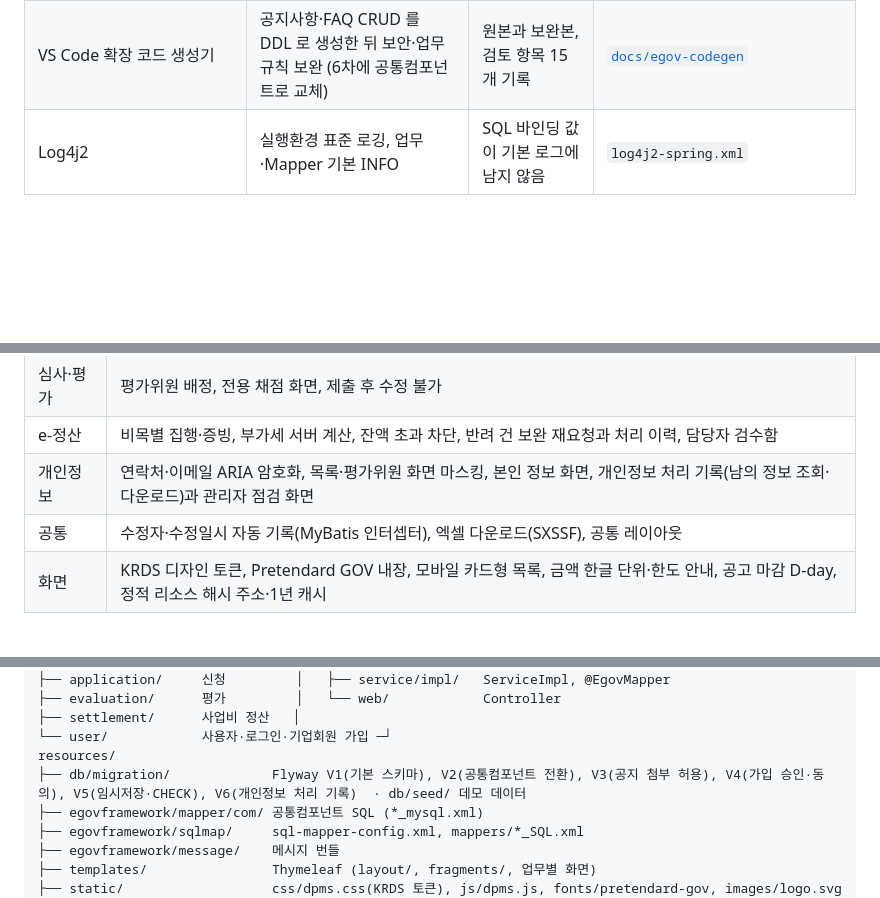
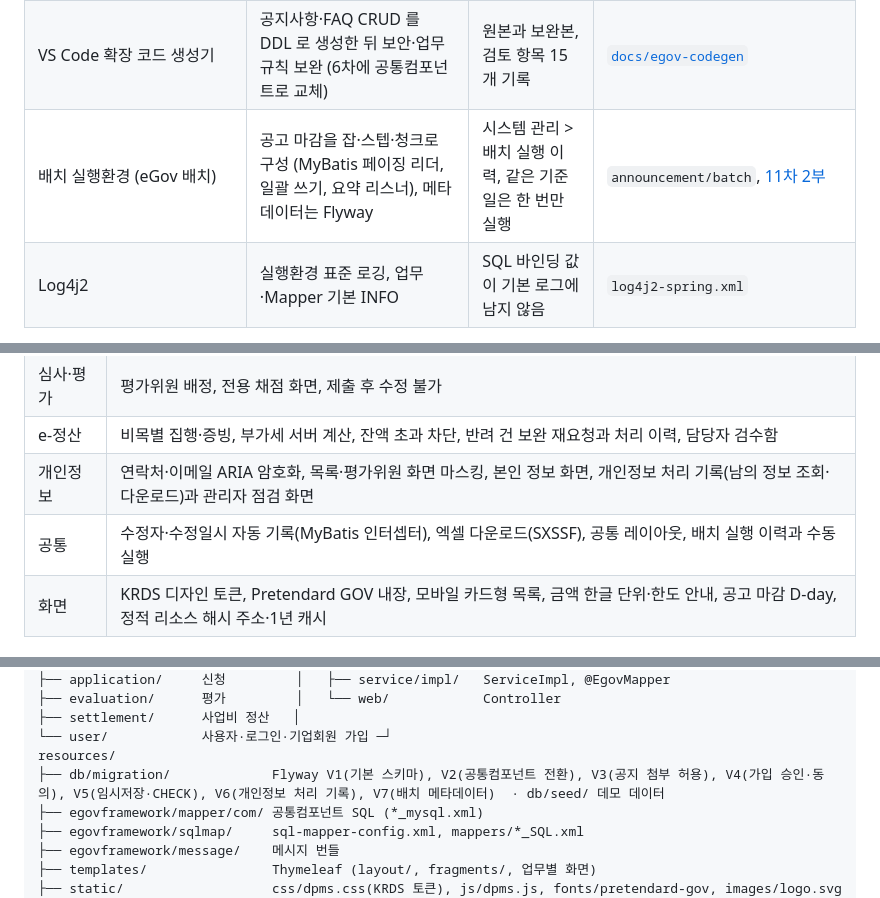
Before and after one commit to gwangco/daegu-pms, a Markdown page: README.md, 3 parts joined by grey strips. Rendered like a GitHub page; blank space fills up the shorter version.

```diff
--- a/README.md
+++ b/README.md
@@ -43,6 +43,7 @@
 | `MessageSource` | UTF-8 업무 메시지 번들 + `AppMessages` | 모든 안내 문구, 누락 키는 테스트에서 실패 | `egovframework/message` |
 | **공통컴포넌트** v5.0.7 | 공통코드·첨부파일·게시판·FAQ 의 서비스·DAO·SQL 을 가져와 업무 서비스가 호출. 원본의 트랜잭션 충돌·검색 오류·화면 값 저장·첨부 삭제 순서를 고쳐 씀 | 공지사항 = 게시판, FAQ = FAQ 관리, 모든 첨부 = 첨부파일 관리, 선택 상자 = 공통코드 | `egovframework/com`, [사용 내역](docs/COMMON_COMPONENTS.md) |
 | VS Code 확장 코드 생성기 | 공지사항·FAQ CRUD 를 DDL 로 생성한 뒤 보안·업무 규칙 보완 (6차에 공통컴포넌트로 교체) | 원본과 보완본, 검토 항목 15개 기록 | [`docs/egov-codegen`](docs/egov-codegen/README.md) |
+| 배치 실행환경 (eGov 배치) | 공고 마감을 잡·스텝·청크로 구성 (MyBatis 페이징 리더, 일괄 쓰기, 요약 리스너), 메타데이터는 Flyway | 시스템 관리 > 배치 실행 이력, 같은 기준일은 한 번만 실행 | `announcement/batch`, [11차 2부](docs/SPRINT11_EGOV_BATCH.md) |
 | Log4j2 | 실행환경 표준 로깅, 업무·Mapper 기본 INFO | SQL 바인딩 값이 기본 로그에 남지 않음 | `log4j2-spring.xml` |
 
 Spring Boot 단독 구성에서 eGovFrame으로 옮긴 과정은 [전환 기록](docs/EGOVFRAME_MIGRATION.md)에 있습니다.
@@ -76,7 +77,7 @@ flowchart LR
 | 심사·평가 | 평가위원 배정, 전용 채점 화면, 제출 후 수정 불가 |
 | e-정산 | 비목별 집행·증빙, 부가세 서버 계산, 잔액 초과 차단, 반려 건 보완 재요청과 처리 이력, 담당자 검수함 |
 | 개인정보 | 연락처·이메일 ARIA 암호화, 목록·평가위원 화면 마스킹, 본인 정보 화면, 개인정보 처리 기록(남의 정보 조회·다운로드)과 관리자 점검 화면 |
-| 공통 | 수정자·수정일시 자동 기록(MyBatis 인터셉터), 엑셀 다운로드(SXSSF), 공통 레이아웃 |
+| 공통 | 수정자·수정일시 자동 기록(MyBatis 인터셉터), 엑셀 다운로드(SXSSF), 공통 레이아웃, 배치 실행 이력과 수동 실행 |
 | 화면 | KRDS 디자인 토큰, Pretendard GOV 내장, 모바일 카드형 목록, 금액 한글 단위·한도 안내, 공고 마감 D-day, 정적 리소스 해시 주소·1년 캐시 |
 
 ## 4. 보안
@@ -145,7 +146,7 @@ kr.go.daegu.pms
 ├── settlement/      사업비 정산   │
 └── user/            사용자·로그인·기업회원 가입 ─┘
 resources/
-├── db/migration/             Flyway V1(기본 스키마), V2(공통컴포넌트 전환), V3(공지 첨부 허용), V4(가입 승인·동의), V5(임시저장·CHECK), V6(개인정보 처리 기록)  · db/seed/ 데모 데이터
+├── db/migration/             Flyway V1(기본 스키마), V2(공통컴포넌트 전환), V3(공지 첨부 허용), V4(가입 승인·동의), V5(임시저장·CHECK), V6(개인정보 처리 기록), V7(배치 메타데이터)  · db/seed/ 데모 데이터
 ├── egovframework/mapper/com/ 공통컴포넌트 SQL (*_mysql.xml)
 ├── egovframework/sqlmap/     sql-mapper-config.xml, mappers/*_SQL.xml
 ├── egovframework/message/    메시지 번들
```
Also changed, not shown: other parts of README.md (+5 -4 lines), CHANGELOG.md (+17 -0 lines), docs/SPRINT11_EGOV_BATCH.md (added, +80 -0 lines), docs/SPRINT11_PRIVACY_ACCESS_LOG.md (+2 -2 lines), docs/images/batch-history.png (added), 1 other file.
